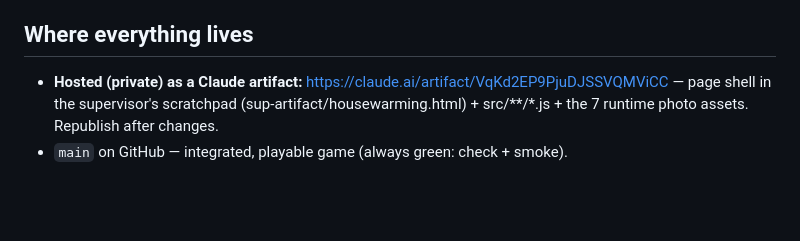
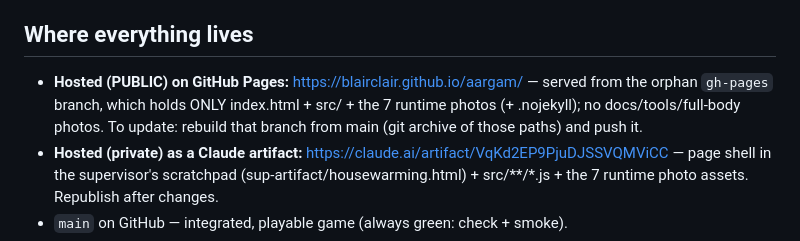
Before and after one commit to blairclair/aargam, a Markdown page: docs/STATUS.md, the part around the change. Rendered like a GitHub page; blank space fills up the shorter version.

Commit message:
docs: STATUS notes the public GitHub Pages site and how it's built
Co-Authored-By: Claude Opus 5.5 <noreply@anthropic.com>

```diff
--- a/docs/STATUS.md
+++ b/docs/STATUS.md
@@ -28,6 +28,7 @@ real photo heads + hair, outfits from the photos.
 3. Two invented personal details in the script to confirm or cut (see below).
 
 ## Where everything lives
+- **Hosted (PUBLIC) on GitHub Pages:** https://blairclair.github.io/aargam/ — served from the orphan `gh-pages` branch, which holds ONLY index.html + src/ + the 7 runtime photos (+ .nojekyll); no docs/tools/full-body photos. To update: rebuild that branch from main (git archive of those paths) and push it.
 - **Hosted (private) as a Claude artifact:** https://claude.ai/artifact/VqKd2EP9PjuDJSSVQMViCC — page shell in the supervisor's scratchpad (sup-artifact/housewarming.html) + src/**/*.js + the 7 runtime photo assets. Republish after changes.
 - `main` on GitHub — integrated, playable game (always green: check + smoke).
 - `first-pass` branch / `v0.1-first-pass` tag — round 1 ("The Great Scoop Heist"), kept forever.
```
